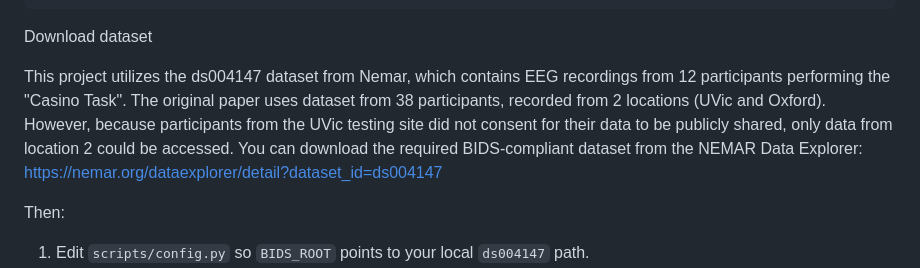
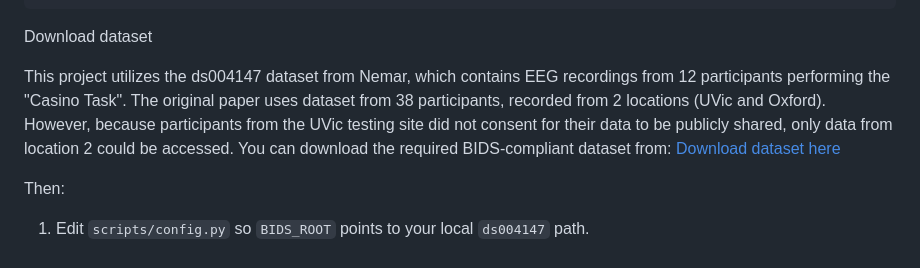
Before and after one commit to xuyg16/EEG_Reward-Processing_ERP, a Markdown page: README.md, the part around the change. Drawn GitHub-style.

Commit message:
update dataset download link in README

```diff
--- a/README.md
+++ b/README.md
@@ -27,7 +27,8 @@ pip install -r requirements.txt
 
 Download dataset
 
-This project utilizes the ds004147 dataset from Nemar, which contains EEG recordings from 12 participants performing the "Casino Task". The original paper uses dataset from 38 participants, recorded from 2 locations (UVic and Oxford). However, because participants from the UVic testing site did not consent for their data to be publicly shared, only data from location 2 could be accessed. You can download the required BIDS-compliant dataset from the NEMAR Data Explorer: https://nemar.org/dataexplorer/detail?dataset_id=ds004147
+This project utilizes the ds004147 dataset from Nemar, which contains EEG recordings from 12 participants performing the "Casino Task". The original paper uses dataset from 38 participants, recorded from 2 locations (UVic and Oxford). However, because participants from the UVic testing site did not consent for their data to be publicly shared, only data from location 2 could be accessed.
+You can download the required BIDS-compliant dataset from: [Download dataset here](https://nemar.org/dataexplorer/detail?dataset_id=ds004147)
 
 Then:
 
```
